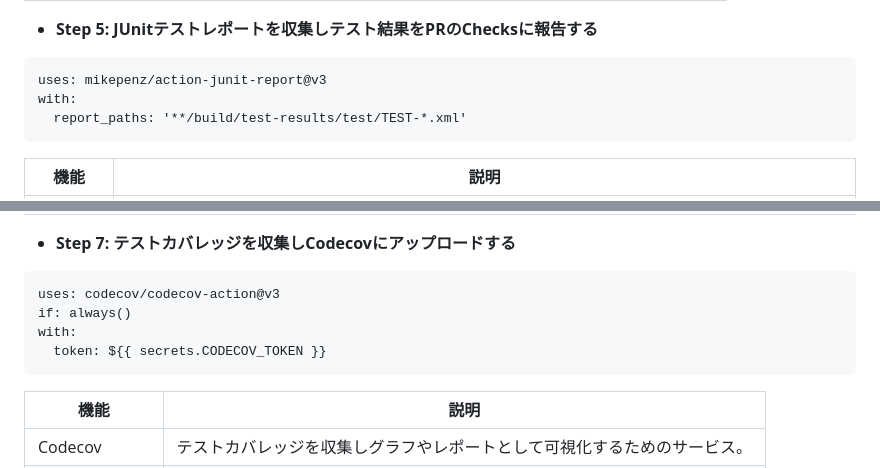
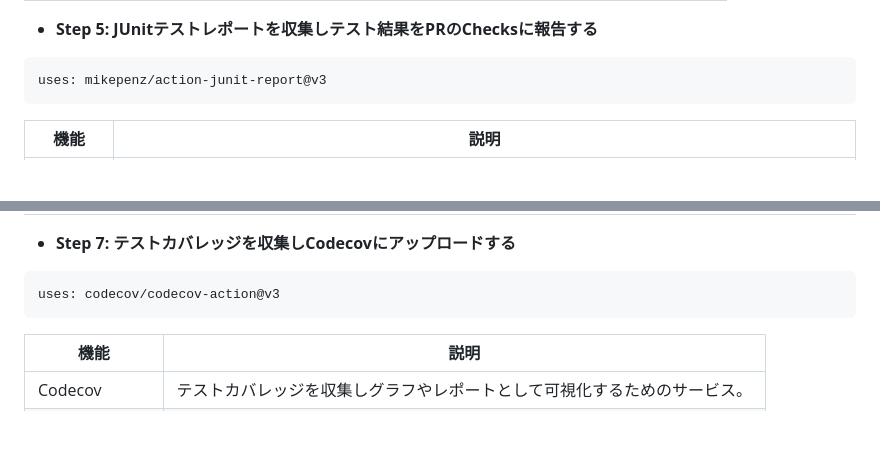
Before and after one commit to yoshiki-bull/Last-lecture, a Markdown page: README.md, 2 parts joined by grey strips. GitHub-like rendering; blank space fills up the shorter version.

````diff
--- a/README.md
+++ b/README.md
@@ -76,8 +72,6 @@ run: ./gradlew test
 
 ```
 uses: mikepenz/action-junit-report@v3
-with:
-  report_paths: '**/build/test-results/test/TEST-*.xml'
 ```
 
 | 機能      | 説明                                                                                     |
@@ -109,9 +96,6 @@ with:
 
 ```
 uses: codecov/codecov-action@v3
-if: always()
-with:
-  token: ${{ secrets.CODECOV_TOKEN }}
 ```
 
 | 機能         | 説明                                                                                           |
````
Also changed, not shown: other parts of README.md (+0 -21 lines).
